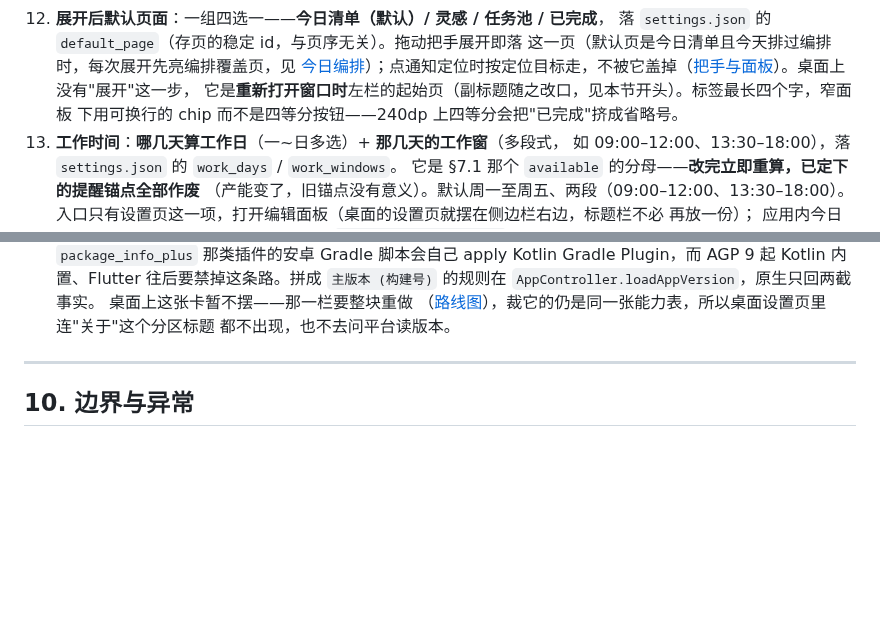
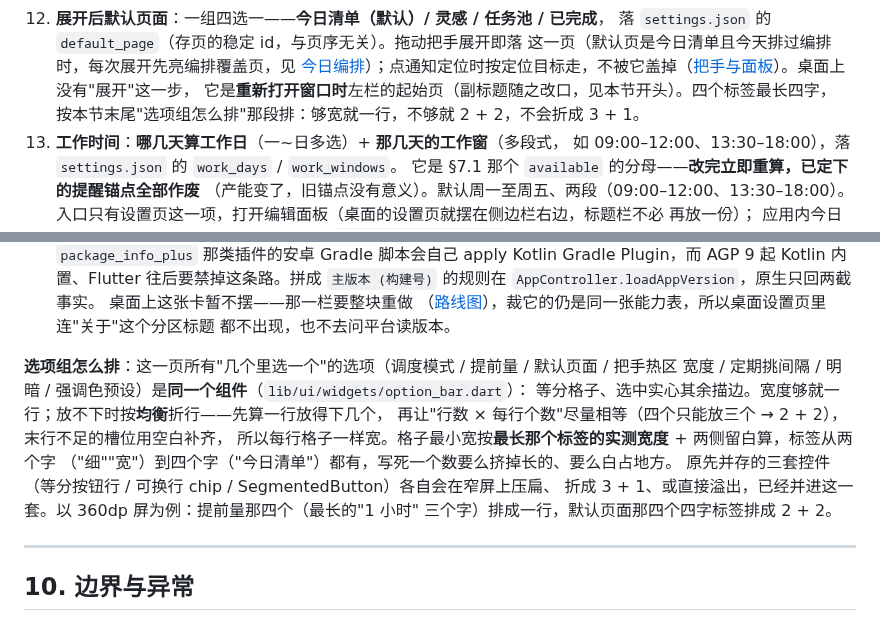
Before and after one commit to lumen-one/gtd_todo, a Markdown page: docs/ui-interaction.md, 2 parts joined by grey strips. Drawn GitHub-style; blank space fills up the shorter version.

```diff
--- a/docs/ui-interaction.md
+++ b/docs/ui-interaction.md
@@ -443,8 +443,8 @@ App 主体，桌面上它是侧边栏右边那一栏（[桌面布局](panels/des
 12. **展开后默认页面**：一组四选一——**今日清单（默认）/ 灵感 / 任务池 / 已完成**，
     落 `settings.json` 的 `default_page`（存页的稳定 id，与页序无关）。拖动把手展开即落
     这一页（默认页是今日清单且今天排过编排时，每次展开先亮编排覆盖页，见 [今日编排](panels/plan.md)）；点通知定位时按定位目标走，不被它盖掉（[把手与面板](panels/handle.md)）。桌面上没有"展开"这一步，
-    它是**重新打开窗口时**左栏的起始页（副标题随之改口，见本节开头）。标签最长四个字，窄面板
-    下用可换行的 chip 而不是四等分按钮——240dp 上四等分会把"已完成"挤成省略号。
+    它是**重新打开窗口时**左栏的起始页（副标题随之改口，见本节开头）。四个标签最长四字，
+    按本节末尾"选项组怎么排"那段排：够宽就一行，不够就 2 + 2，不会折成 3 + 1。
 13. **工作时间**：**哪几天算工作日**（一~日多选）+ **那几天的工作窗**（多段式，
     如 09:00–12:00、13:30–18:00），落 `settings.json` 的 `work_days` / `work_windows`。
     它是 §7.1 那个 `available` 的分母——**改完立即重算，已定下的提醒锚点全部作废**
@@ -464,6 +464,16 @@ App 主体，桌面上它是侧边栏右边那一栏（[桌面布局](panels/des
     桌面上这张卡暂不摆——那一栏要整块重做
     （[路线图](roadmap.md)），裁它的仍是同一张能力表，所以桌面设置页里连"关于"这个分区标题
     都不出现，也不去问平台读版本。
+
+**选项组怎么排**：这一页所有"几个里选一个"的选项（调度模式 / 提前量 / 默认页面 / 把手热区
+宽度 / 定期挑间隔 / 明暗 / 强调色预设）是**同一个组件**（`lib/ui/widgets/option_bar.dart`）：
+等分格子、选中实心其余描边。宽度够就一行；放不下时按**均衡**折行——先算一行放得下几个，
+再让"行数 × 每行个数"尽量相等（四个只能放三个 → 2 + 2），末行不足的槽位用空白补齐，
+所以每行格子一样宽。格子最小宽按**最长那个标签的实测宽度** + 两侧留白算，标签从两个字
+（"细""宽"）到四个字（"今日清单"）都有，写死一个数要么挤掉长的、要么白占地方。
+原先并存的三套控件（等分按钮行 / 可换行 chip / SegmentedButton）各自会在窄屏上压扁、
+折成 3 + 1、或直接溢出，已经并进这一套。以 360dp 屏为例：提前量那四个（最长的"1 小时"
+三个字）排成一行，默认页面那四个四字标签排成 2 + 2。
 
 ---
 
```
Also changed, not shown: docs/panels/branch.md (+12 -0 lines), docs/panels/pool.md (+1 -1 lines).
